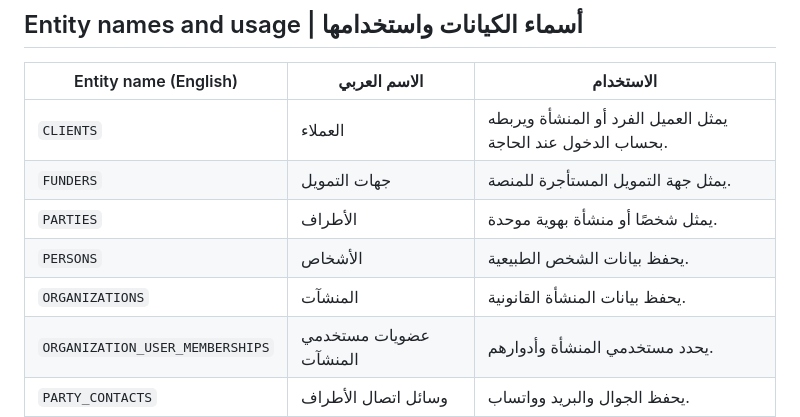
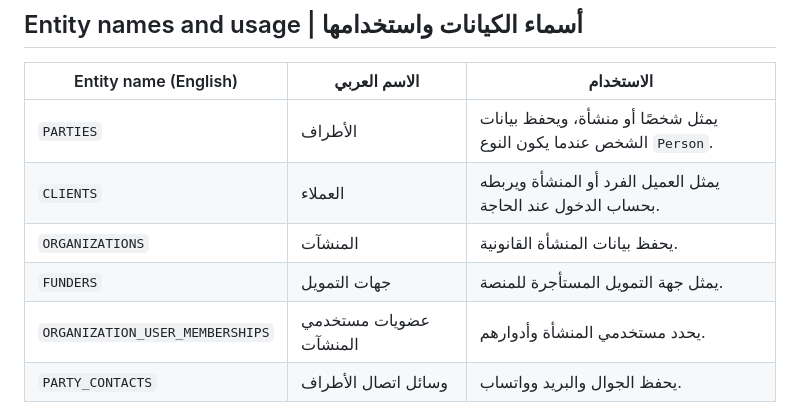
Before and after one commit to mahshokral7osam/Thiqatak_UI, a Markdown page: docs/Thiqatak.Business-ERD.md, the part around one of its changes. Rendered like a GitHub page.

Commit message:
docs: merge person data into parties

```diff
--- a/docs/Thiqatak.Business-ERD.md
+++ b/docs/Thiqatak.Business-ERD.md
@@ -1221,11 +1216,10 @@ Start as a modular monolith with one database and separate EF Core schemas per m
 
 | Entity name (English) | الاسم العربي | الاستخدام |
 |---|---|---|
+| `PARTIES` | الأطراف | يمثل شخصًا أو منشأة، ويحفظ بيانات الشخص عندما يكون النوع `Person`. |
 | `CLIENTS` | العملاء | يمثل العميل الفرد أو المنشأة ويربطه بحساب الدخول عند الحاجة. |
+| `ORGANIZATIONS` | المنشآت | يحفظ بيانات المنشأة القانونية. |
 | `FUNDERS` | جهات التمويل | يمثل جهة التمويل المستأجرة للمنصة. |
-| `PARTIES` | الأطراف | يمثل شخصًا أو منشأة بهوية موحدة. |
-| `PERSONS` | الأشخاص | يحفظ بيانات الشخص الطبيعية. |
-| `ORGANIZATIONS` | المنشآت | يحفظ بيانات المنشأة القانونية. |
 | `ORGANIZATION_USER_MEMBERSHIPS` | عضويات مستخدمي المنشآت | يحدد مستخدمي المنشأة وأدوارهم. |
 | `PARTY_CONTACTS` | وسائل اتصال الأطراف | يحفظ الجوال والبريد وواتساب. |
 | `PARTY_ADDRESSES` | عناوين الأطراف | يحفظ العنوان الوطني والمدينة. |
```
Also changed, not shown: other parts of docs/Thiqatak.Business-ERD.md (+27 -32 lines), docs/Thiqatak.Entity-Guide.ar.md (+7 -8 lines).
